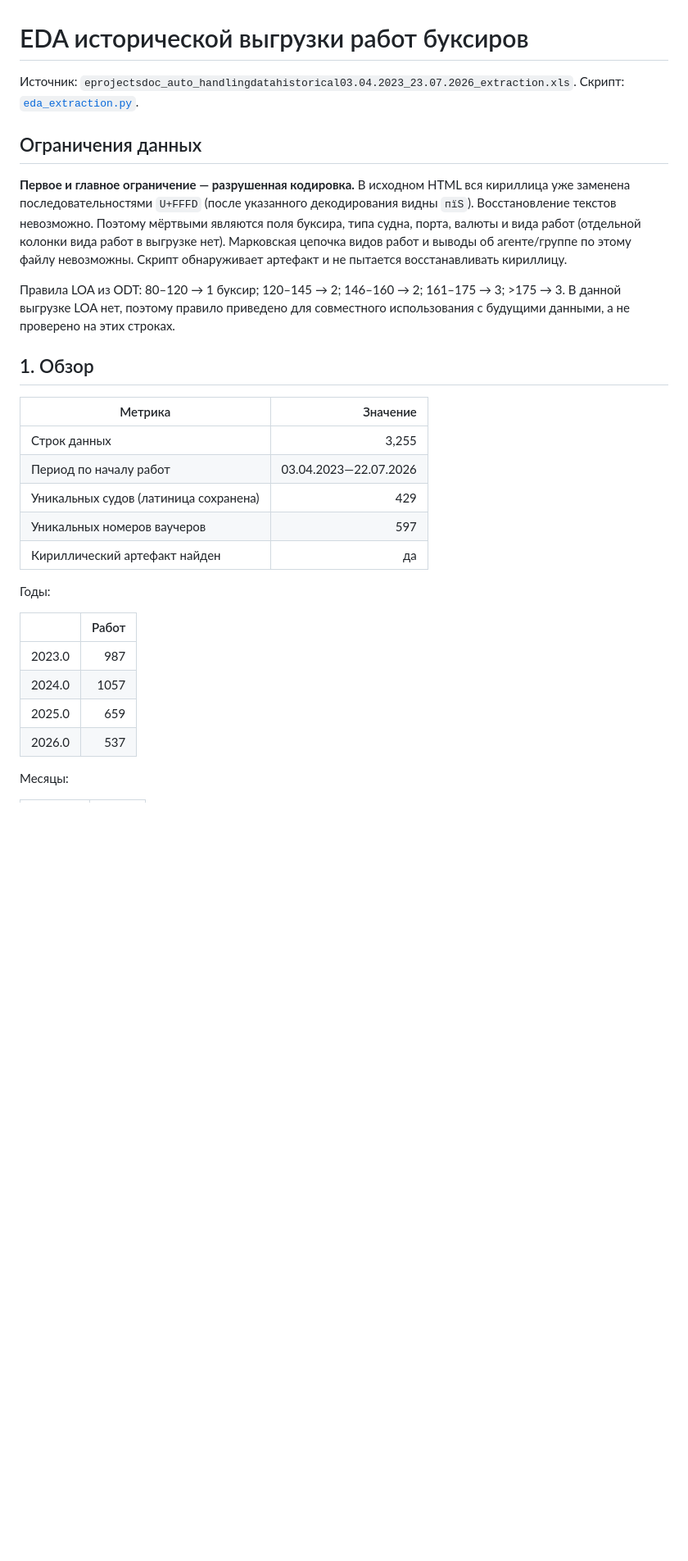
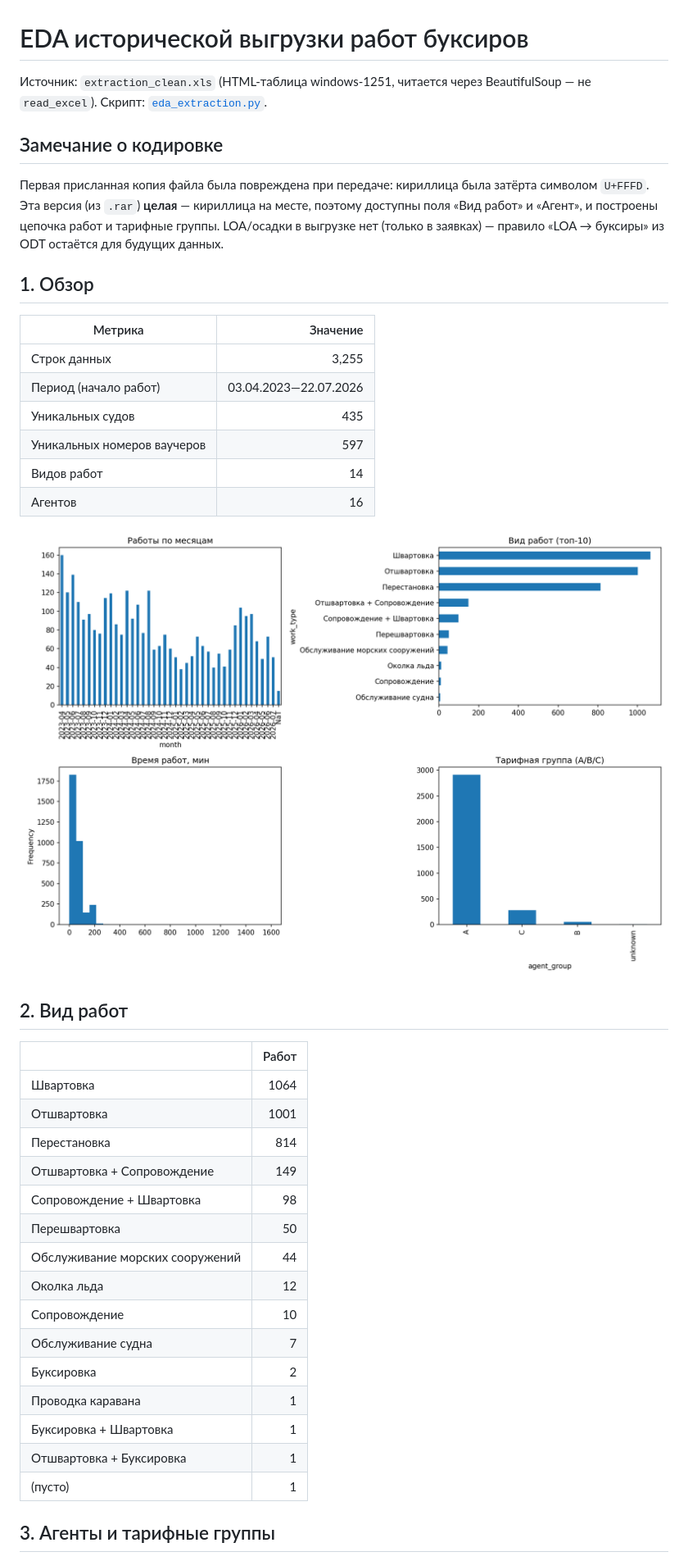
Before and after one commit to AntonYurkovskiy/doc_auto_handling, a Markdown page: analysis/eda_report.md, the part around one of its changes. Shown at 82% size. Rendered like a GitHub page; pictures changed too: analysis/figures/overview.png; blank space fills up the shorter version.

```diff
--- a/analysis/eda_report.md
+++ b/analysis/eda_report.md
@@ -1,31 +1,42 @@
 # EDA исторической выгрузки работ буксиров
 
-Источник: `eprojectsdoc_auto_handlingdatahistorical03.04.2023_23.07.2026_extraction.xls`. Скрипт: [`eda_extraction.py`](eda_extraction.py).
+Источник: `extraction_clean.xls` (HTML-таблица windows-1251, читается через BeautifulSoup — не `read_excel`). Скрипт: [`eda_extraction.py`](eda_extraction.py).
 
-## Ограничения данных
-
-**Первое и главное ограничение — разрушенная кодировка.** В исходном HTML вся кириллица уже заменена последовательностями `U+FFFD` (после указанного декодирования видны `пїЅ`). Восстановление текстов невозможно. Поэтому мёртвыми являются поля буксира, типа судна, порта, валюты и вида работ (отдельной колонки вида работ в выгрузке нет). Марковская цепочка видов работ и выводы об агенте/группе по этому файлу невозможны. Скрипт обнаруживает артефакт и не пытается восстанавливать кириллицу.
-
-Правила LOA из ODT: 80–120 → 1 буксир; 120–145 → 2; 146–160 → 2; 161–175 → 3; >175 → 3. В данной выгрузке LOA нет, поэтому правило приведено для совместного использования с будущими данными, а не проверено на этих строках.
+## Замечание о кодировке
+Первая присланная копия файла была повреждена при передаче: кириллица была затёрта символом `U+FFFD`. Эта версия (из `.rar`) **целая** — кириллица на месте, поэтому доступны поля «Вид работ» и «Агент», и построены цепочка работ и тарифные группы. LOA/осадки в выгрузке нет (только в заявках) — правило «LOA → буксиры» из ODT остаётся для будущих данных.
 
 ## 1. Обзор
 
 | Метрика | Значение |
 |---|---:|
 | Строк данных | 3,255 |
-| Период по началу работ | 03.04.2023—22.07.2026 |
-| Уникальных судов (латиница сохранена) | 429 |
+| Период (начало работ) | 03.04.2023—22.07.2026 |
+| Уникальных судов | 435 |
 | Уникальных номеров ваучеров | 597 |
-| Кириллический артефакт найден | да |
+| Видов работ | 14 |
+| Агентов | 16 |
 
-Годы:
+![Обзор](figures/overview.png)
+
+## 2. Вид работ
 
 | | Работ |
 |---|---:|
-| 2023.0 | 987 |
-| 2024.0 | 1057 |
-| 2025.0 | 659 |
-| 2026.0 | 537 |
+| Швартовка | 1064 |
+| Отшвартовка | 1001 |
+| Перестановка | 814 |
+| Отшвартовка + Сопровождение | 149 |
+| Сопровождение + Швартовка | 98 |
+| Перешвартовка | 50 |
+| Обслуживание морских сооружений | 44 |
+| Околка льда | 12 |
+| Сопровождение | 10 |
+| Обслуживание судна | 7 |
+| Буксировка | 2 |
+| Проводка каравана | 1 |
+| Буксировка + Швартовка | 1 |
+| Отшвартовка + Буксировка | 1 |
+| (пусто) | 1 |
 
-Месяцы:
+## 3. Агенты и тарифные группы
 
```
Also changed, not shown: other parts of analysis/eda_report.md (+103 -101 lines), analysis/figures/tariffs.png, analysis/figures/transitions.png (added), 1 other file.
